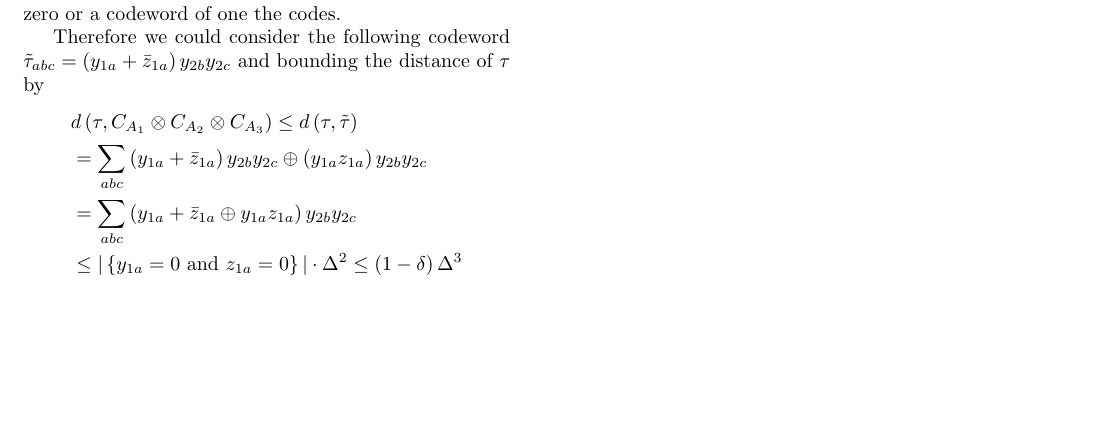
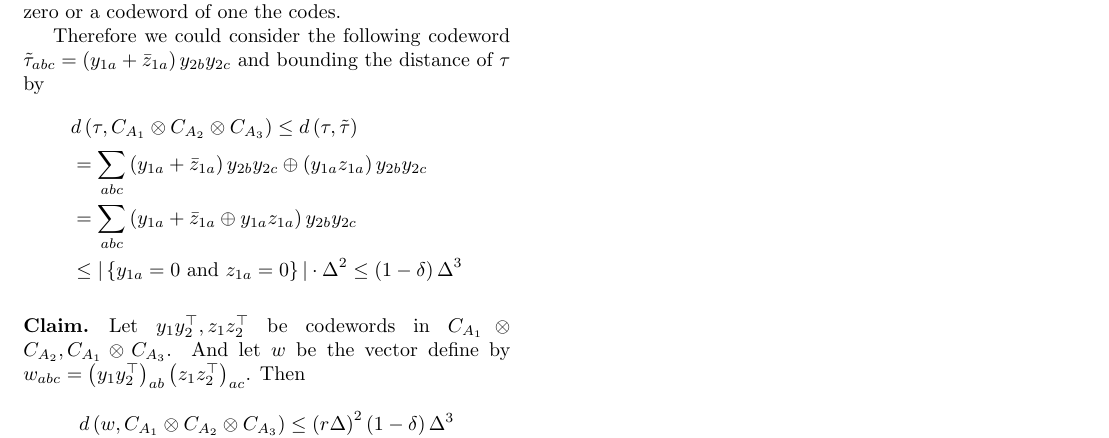
Before and after one commit to dudupo/Academic, a LaTeX document (projects/NLTES_project/ltc.tex): part of page 2 of 2, cut so that both start at the same text, the shorter picture padded with empty space. Compiled offline with pdfLaTeX.

Commit message:
compiling -Sat Sep  3 07:16:15 PM IDT 2022

```diff
--- a/projects/NLTES_project/ltc.tex
+++ b/projects/NLTES_project/ltc.tex
@@ -175,7 +175,10 @@
 	\end{split}
       \end{equation*}
 
-
+      \paragraph{Claim.} Let $\YY, \ZZ$ be codewords in $\Aab, \Aac$. And let $w$ be the vector define by $w_{abc} = \left( \YY \right)_{ab} \left( \ZZ \right)_{ac} $. Then
+      \begin{equation*}
+	d\left(w, \Aabc \right) \le \left( r\Delta \right)^{2}\left( 1 - \delta \right)\Delta^{3}
+      \end{equation*}
 
       Consider the local
       \begin{equation*}
```
Also changed, not shown: projects/pdfs/ltc.pdf.
